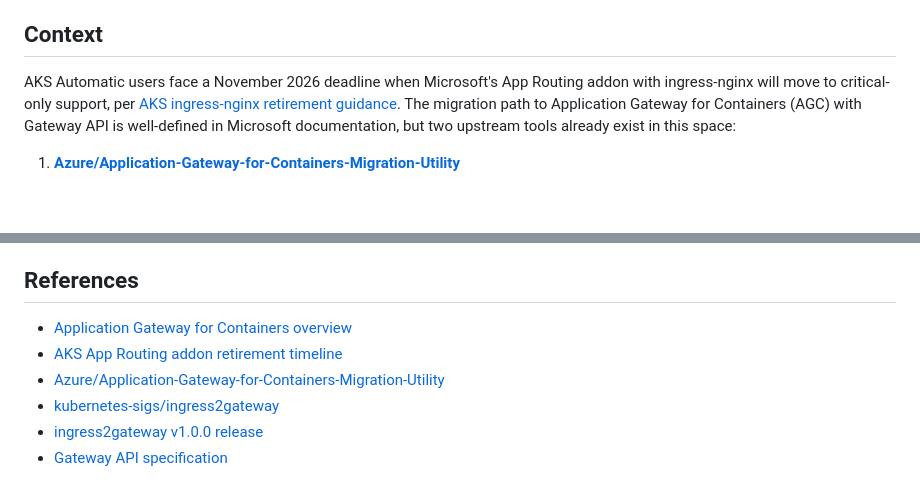
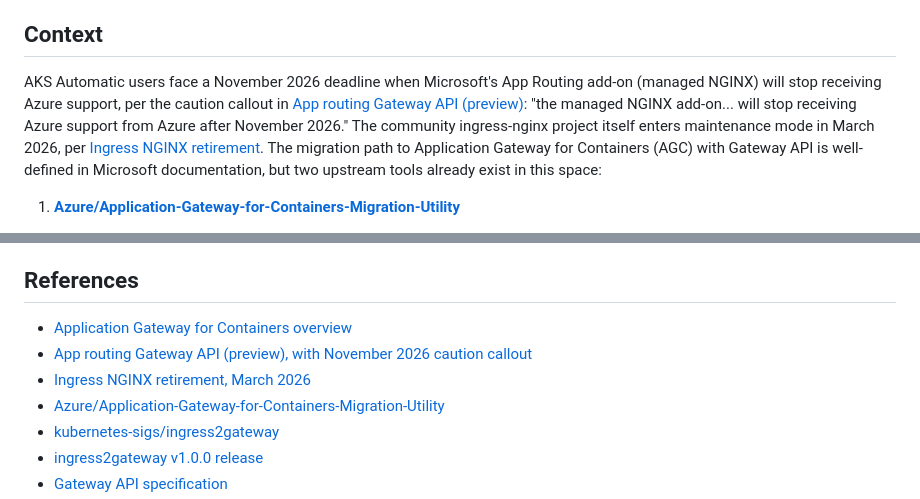
Before and after one commit to martinopedal/aks-automatic-ingress-migration, a Markdown page: docs/adr/ADR-001-positioning-vs-upstream-tools.md, 2 parts joined by grey strips. GitHub-like rendering; blank space fills up the shorter version.

```diff
--- a/docs/adr/ADR-001-positioning-vs-upstream-tools.md
+++ b/docs/adr/ADR-001-positioning-vs-upstream-tools.md
@@ -8,7 +8,7 @@
 
 ## Context
 
-AKS Automatic users face a November 2026 deadline when Microsoft's App Routing addon with ingress-nginx will move to critical-only support, per [AKS ingress-nginx retirement guidance](https://learn.microsoft.com/en-us/azure/aks/http-application-routing-migrate). The migration path to Application Gateway for Containers (AGC) with Gateway API is well-defined in Microsoft documentation, but two upstream tools already exist in this space:
+AKS Automatic users face a November 2026 deadline when Microsoft's App Routing add-on (managed NGINX) will stop receiving Azure support, per the caution callout in [App routing Gateway API (preview)](https://learn.microsoft.com/azure/aks/app-routing-gateway-api): "the managed NGINX add-on... will stop receiving Azure support from Azure after November 2026." The community ingress-nginx project itself enters maintenance mode in March 2026, per [Ingress NGINX retirement](https://www.kubernetes.dev/blog/2025/11/12/ingress-nginx-retirement/). The migration path to Application Gateway for Containers (AGC) with Gateway API is well-defined in Microsoft documentation, but two upstream tools already exist in this space:
 
 1. **[Azure/Application-Gateway-for-Containers-Migration-Utility](https://github.com/Azure/Application-Gateway-for-Containers-Migration-Utility)**
    - Microsoft-maintained CLI tool for translating AGIC or NGINX Ingress resources to Gateway API resources compatible with AGC.
@@ -72,8 +72,9 @@ We could rely on upstream tools and Microsoft documentation alone. Rejected beca
 
 ## References
 
-- [Application Gateway for Containers overview](https://learn.microsoft.com/en-us/azure/application-gateway/for-containers/overview)
-- [AKS App Routing addon retirement timeline](https://learn.microsoft.com/en-us/azure/aks/http-application-routing-migrate)
+- [Application Gateway for Containers overview](https://learn.microsoft.com/azure/application-gateway/for-containers/overview)
+- [App routing Gateway API (preview), with November 2026 caution callout](https://learn.microsoft.com/azure/aks/app-routing-gateway-api)
+- [Ingress NGINX retirement, March 2026](https://www.kubernetes.dev/blog/2025/11/12/ingress-nginx-retirement/)
 - [Azure/Application-Gateway-for-Containers-Migration-Utility](https://github.com/Azure/Application-Gateway-for-Containers-Migration-Utility)
 - [kubernetes-sigs/ingress2gateway](https://github.com/kubernetes-sigs/ingress2gateway)
 - [ingress2gateway v1.0.0 release](https://github.com/kubernetes-sigs/ingress2gateway/releases/tag/v1.0.0)
```
Also changed, not shown: docs/adr/ADR-003-agc-private-cluster-preview-gate.md (+16 -22 lines).
